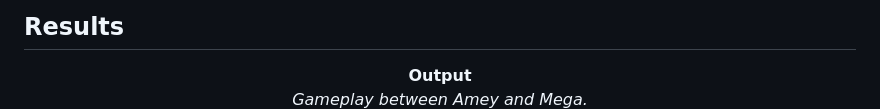
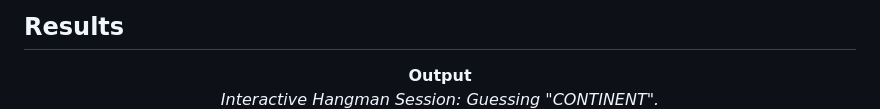
Before and after one commit to Amey-Thakur/HANGMAN-IN-RUBY, a Markdown page: README.md, the part around the change. Drawn GitHub-style.

Commit message:
Hangman
Co-authored-by: Mega Satish <mega.modha@gmail.com>

```diff
--- a/README.md
+++ b/README.md
@@ -147,7 +147,7 @@ HANGMAN-IN-RUBY/
 <div align="center">
   <b>Output</b>
   <br>
-  <i>Gameplay between Amey and Mega.</i>
+  <i>Interactive Hangman Session: Guessing "CONTINENT".</i>
   <br>
   <img src="Output.png" alt="Output" width="90%">
 </div>
```
